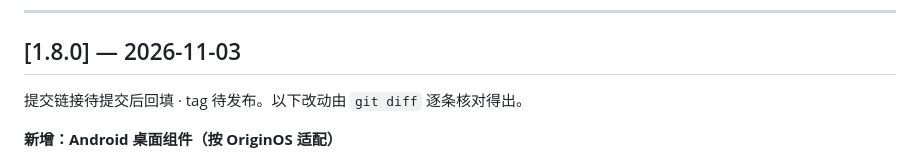
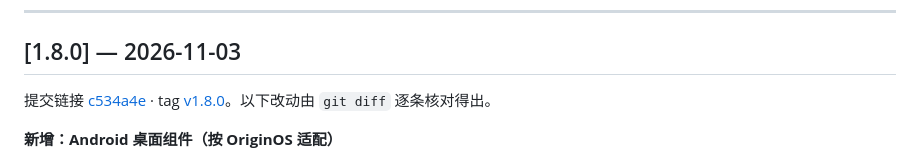
Before and after one commit to SolitaryStarCircling/Ledger, a Markdown page: CHANGELOG.md, the part around the change. Rendered like a GitHub page.

Commit message:
docs: 回填 CHANGELOG 中 1.8.0 的提交链接与 tag

```diff
--- a/CHANGELOG.md
+++ b/CHANGELOG.md
@@ -17,7 +17,7 @@
 
 ## [1.8.0] — 2026-11-03
 
-提交链接待提交后回填 · tag 待发布。以下改动由 `git diff` 逐条核对得出。
+提交链接 [c534a4e](https://github.com/SolitaryStarCircling/Ledger/commit/c534a4e) · tag [v1.8.0](https://github.com/SolitaryStarCircling/Ledger/releases/tag/v1.8.0)。以下改动由 `git diff` 逐条核对得出。
 
 **新增：Android 桌面组件（按 OriginOS 适配）**
 
```
